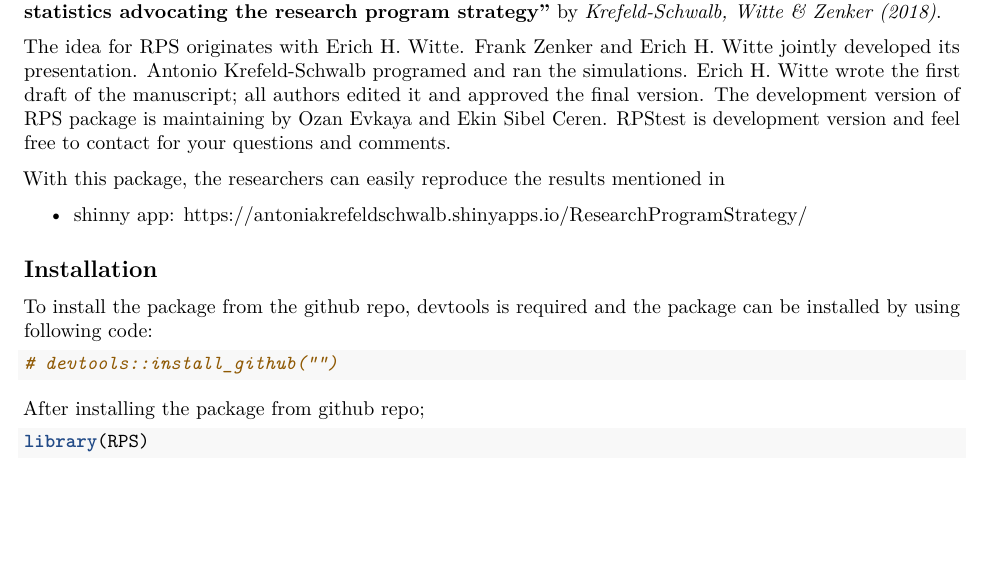
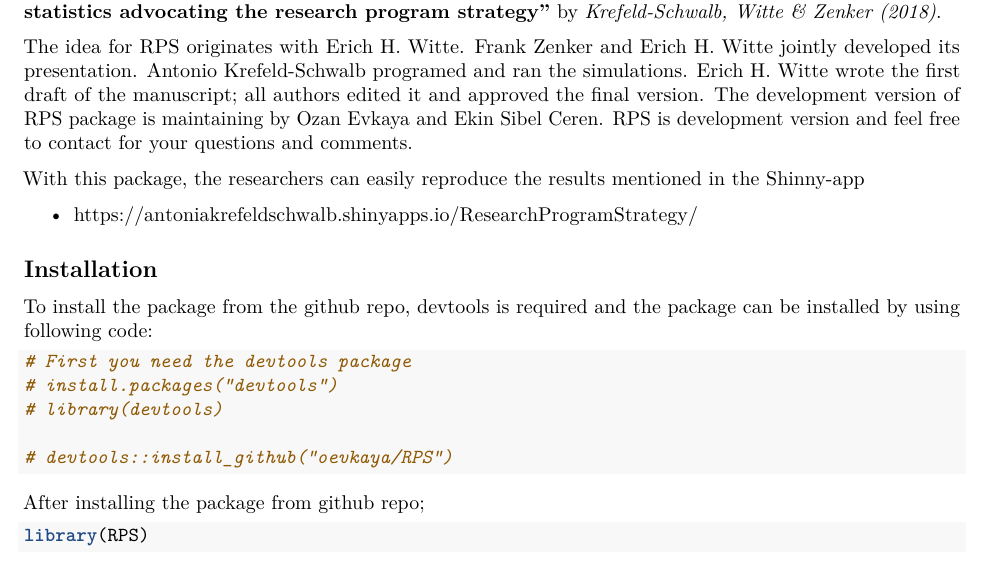
Before and after one commit to oevkaya/RPS, an R Markdown document (README.Rmd): part of the page, cut so that both start at the same text, the shorter picture padded with empty space. Rendered offline with R 4.5, knitr and Pandoc, then LaTeX, with nearby package versions.

Commit message:
update README file

````diff
--- a/README.Rmd
+++ b/README.Rmd
@@ -16,18 +16,22 @@ knitr::opts_chunk$set(
 
 RPStest package is aimed to provide the functionality for the Research Program Strategy (RPS) as explained in the article **"Hypothesis-testing demands trustworthy data-a simulation approach to inferential statistics advocating the research program strategy"** by *Krefeld-Schwalb, Witte & Zenker (2018)*.
 
-The idea for RPS originates with Erich H. Witte. Frank Zenker and Erich H. Witte jointly developed its presentation. Antonio Krefeld-Schwalb programed and ran the simulations. Erich H. Witte wrote the first draft of the manuscript; all authors edited it and approved the final version. The development version of RPS package is maintaining by Ozan Evkaya and Ekin Sibel Ceren. RPStest is development version and feel free to contact for your questions and comments.
+The idea for RPS originates with Erich H. Witte. Frank Zenker and Erich H. Witte jointly developed its presentation. Antonio Krefeld-Schwalb programed and ran the simulations. Erich H. Witte wrote the first draft of the manuscript; all authors edited it and approved the final version. The development version of RPS package is maintaining by Ozan Evkaya and Ekin Sibel Ceren. RPS is development version and feel free to contact for your questions and comments.
 
-With this package, the researchers can easily reproduce the results mentioned in
+With this package, the researchers can easily reproduce the results mentioned in the Shinny-app
 
-- shinny app: https://antoniakrefeldschwalb.shinyapps.io/ResearchProgramStrategy/
+- https://antoniakrefeldschwalb.shinyapps.io/ResearchProgramStrategy/
 
 ## Installation
 
 To install the package from the github repo, devtools is required and the package can be installed by using following code:
 
 ```{r install}
-# devtools::install_github("")
+# First you need the devtools package
+# install.packages("devtools")
+# library(devtools)
+
+# devtools::install_github("oevkaya/RPS")
 ```
 
 After installing the package from github repo;
````
